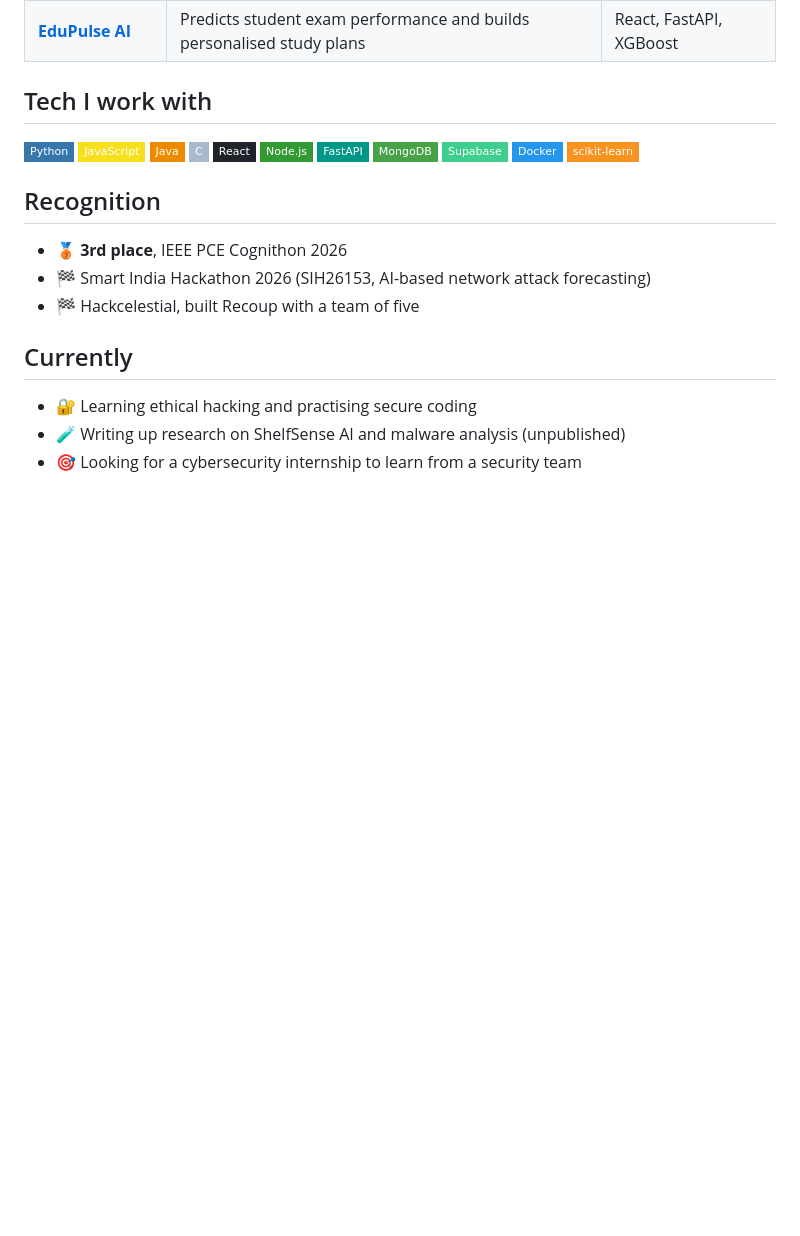
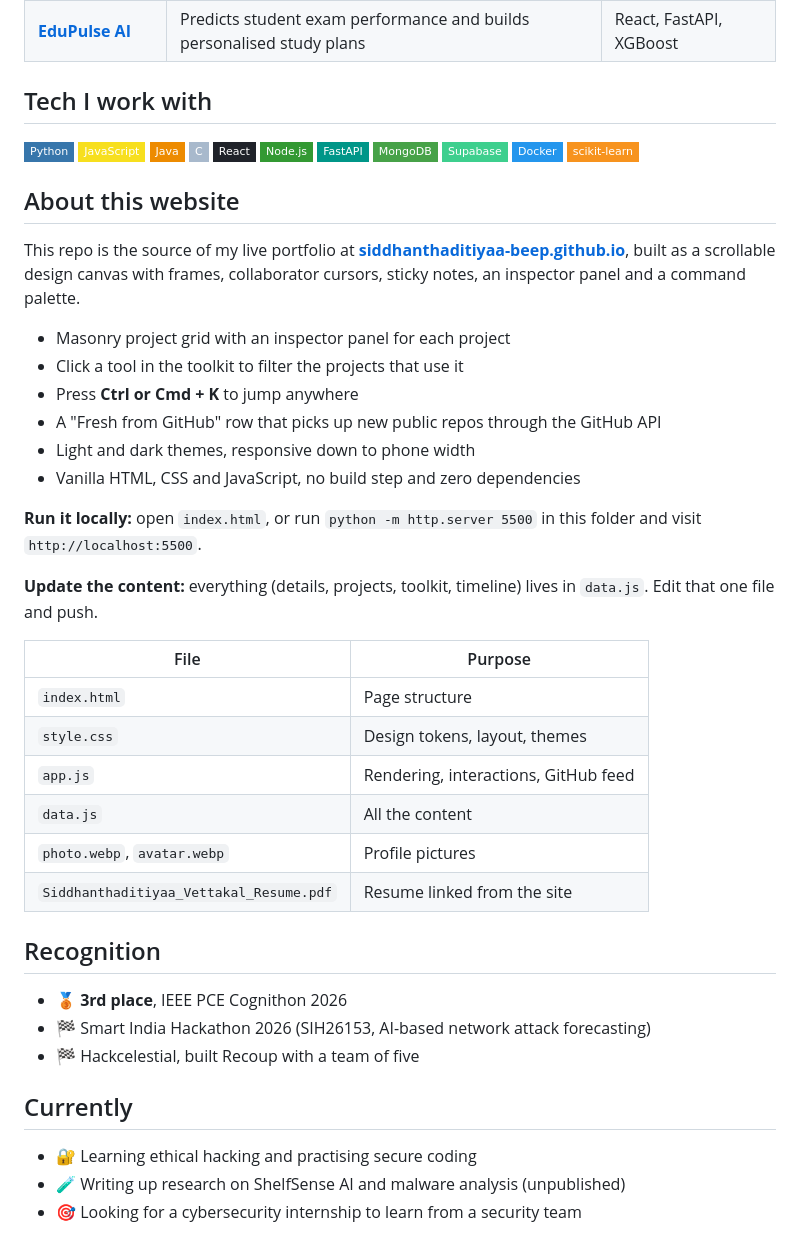
Before and after one commit to siddhanthaditiyaa-beep/siddhanthaditiyaa-beep.github.io, a Markdown page: README.md, the part around the change. Drawn GitHub-style; badges without logos; blank space fills up the shorter version.

Commit message:
Add 'About this website' section to README
Added an 'About this website' section detailing the portfolio features and local setup instructions.

```diff
--- a/README.md
+++ b/README.md
@@ -47,6 +47,30 @@
 ![Docker](https://img.shields.io/badge/Docker-2496ED?style=flat-square&logo=docker&logoColor=white)
 ![scikit-learn](https://img.shields.io/badge/scikit--learn-F7931E?style=flat-square&logo=scikitlearn&logoColor=white)
 
+## About this website
+
+This repo is the source of my live portfolio at **[siddhanthaditiyaa-beep.github.io](https://siddhanthaditiyaa-beep.github.io)**, built as a scrollable design canvas with frames, collaborator cursors, sticky notes, an inspector panel and a command palette.
+
+- Masonry project grid with an inspector panel for each project
+- Click a tool in the toolkit to filter the projects that use it
+- Press **Ctrl or Cmd + K** to jump anywhere
+- A "Fresh from GitHub" row that picks up new public repos through the GitHub API
+- Light and dark themes, responsive down to phone width
+- Vanilla HTML, CSS and JavaScript, no build step and zero dependencies
+
+**Run it locally:** open `index.html`, or run `python -m http.server 5500` in this folder and visit `http://localhost:5500`.
+
+**Update the content:** everything (details, projects, toolkit, timeline) lives in `data.js`. Edit that one file and push.
+
+| File | Purpose |
+|---|---|
+| `index.html` | Page structure |
+| `style.css` | Design tokens, layout, themes |
+| `app.js` | Rendering, interactions, GitHub feed |
+| `data.js` | All the content |
+| `photo.webp`, `avatar.webp` | Profile pictures |
+| `Siddhanthaditiyaa_Vettakal_Resume.pdf` | Resume linked from the site |
+
 ## Recognition
 
 - 🥉 **3rd place**, IEEE PCE Cognithon 2026
```
